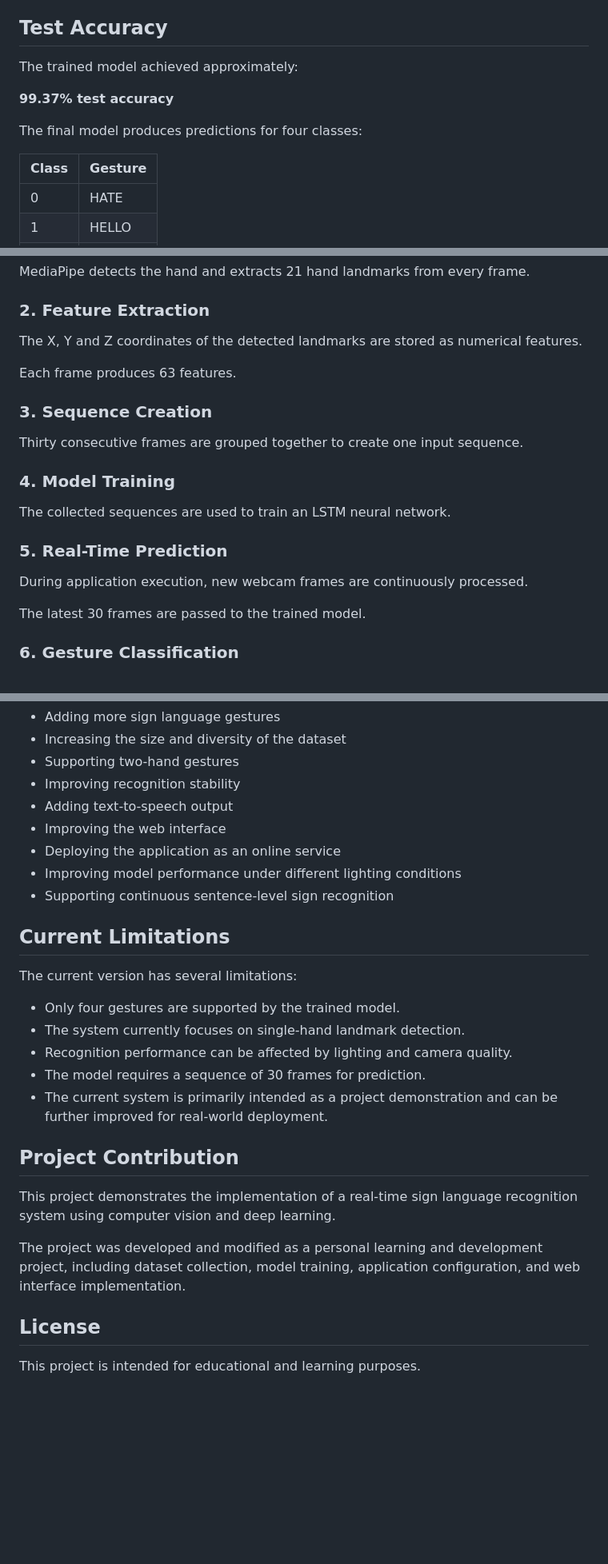
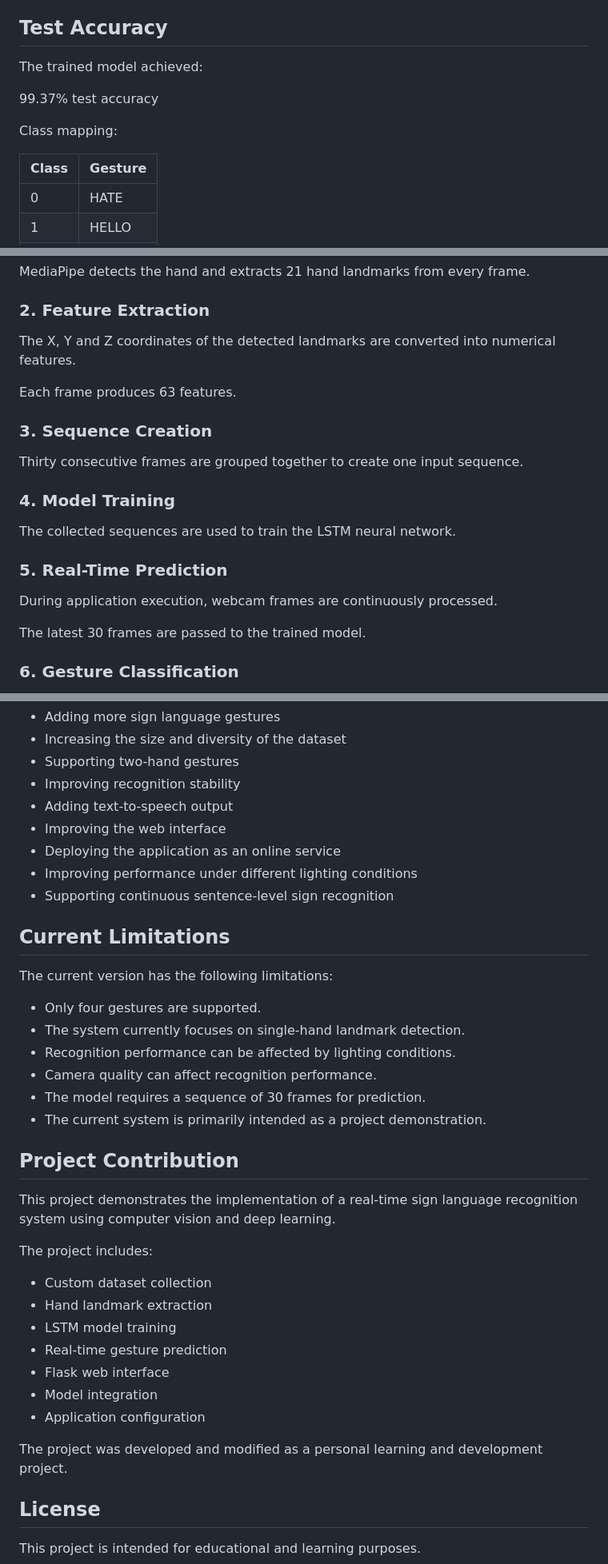
Before and after one commit to sandeep171199/AI-Real-Time-Sign-Language-Recognition, a Markdown page: README.md, 3 parts joined by grey strips. Shown at 80% size. GitHub-like rendering; blank space fills up the shorter version.

```diff
--- a/README.md
+++ b/README.md
@@ -134,14 +144,14 @@ model/sign_language_model.h5
 
 ## Test Accuracy
 
-The trained model achieved approximately:
+The trained model achieved:
 
-**99.37% test accuracy**
+99.37% test accuracy
 
-The final model produces predictions for four classes:
+Class mapping:
 
 | Class | Gesture |
-|---|---|
+|-------|---------|
 | 0 | HATE |
 | 1 | HELLO |
 | 2 | NO |
@@ -157,7 +167,7 @@ MediaPipe detects the hand and extracts 21 hand landmarks from every frame.
 
 ### 2. Feature Extraction
 
-The X, Y and Z coordinates of the detected landmarks are stored as numerical features.
+The X, Y and Z coordinates of the detected landmarks are converted into numerical features.
 
 Each frame produces 63 features.
 
@@ -167,11 +177,11 @@ Thirty consecutive frames are grouped together to create one input sequence.
 
 ### 4. Model Training
 
-The collected sequences are used to train an LSTM neural network.
+The collected sequences are used to train the LSTM neural network.
 
 ### 5. Real-Time Prediction
 
-During application execution, new webcam frames are continuously processed.
+During application execution, webcam frames are continuously processed.
 
 The latest 30 frames are passed to the trained model.
 
@@ -361,24 +358,35 @@ Possible future improvements include:
 - Adding text-to-speech output
 - Improving the web interface
 - Deploying the application as an online service
-- Improving model performance under different lighting conditions
+- Improving performance under different lighting conditions
 - Supporting continuous sentence-level sign recognition
 
 ## Current Limitations
 
-The current version has several limitations:
+The current version has the following limitations:
 
-- Only four gestures are supported by the trained model.
+- Only four gestures are supported.
 - The system currently focuses on single-hand landmark detection.
-- Recognition performance can be affected by lighting and camera quality.
+- Recognition performance can be affected by lighting conditions.
+- Camera quality can affect recognition performance.
 - The model requires a sequence of 30 frames for prediction.
-- The current system is primarily intended as a project demonstration and can be further improved for real-world deployment.
+- The current system is primarily intended as a project demonstration.
 
 ## Project Contribution
 
 This project demonstrates the implementation of a real-time sign language recognition system using computer vision and deep learning.
 
-The project was developed and modified as a personal learning and development project, including dataset collection, model training, application configuration, and web interface implementation.
+The project includes:
+
+- Custom dataset collection
+- Hand landmark extraction
+- LSTM model training
+- Real-time gesture prediction
+- Flask web interface
+- Model integration
+- Application configuration
+
+The project was developed and modified as a personal learning and development project.
 
 ## License
 
```
Also changed, not shown: other parts of README.md (+45 -48 lines).
